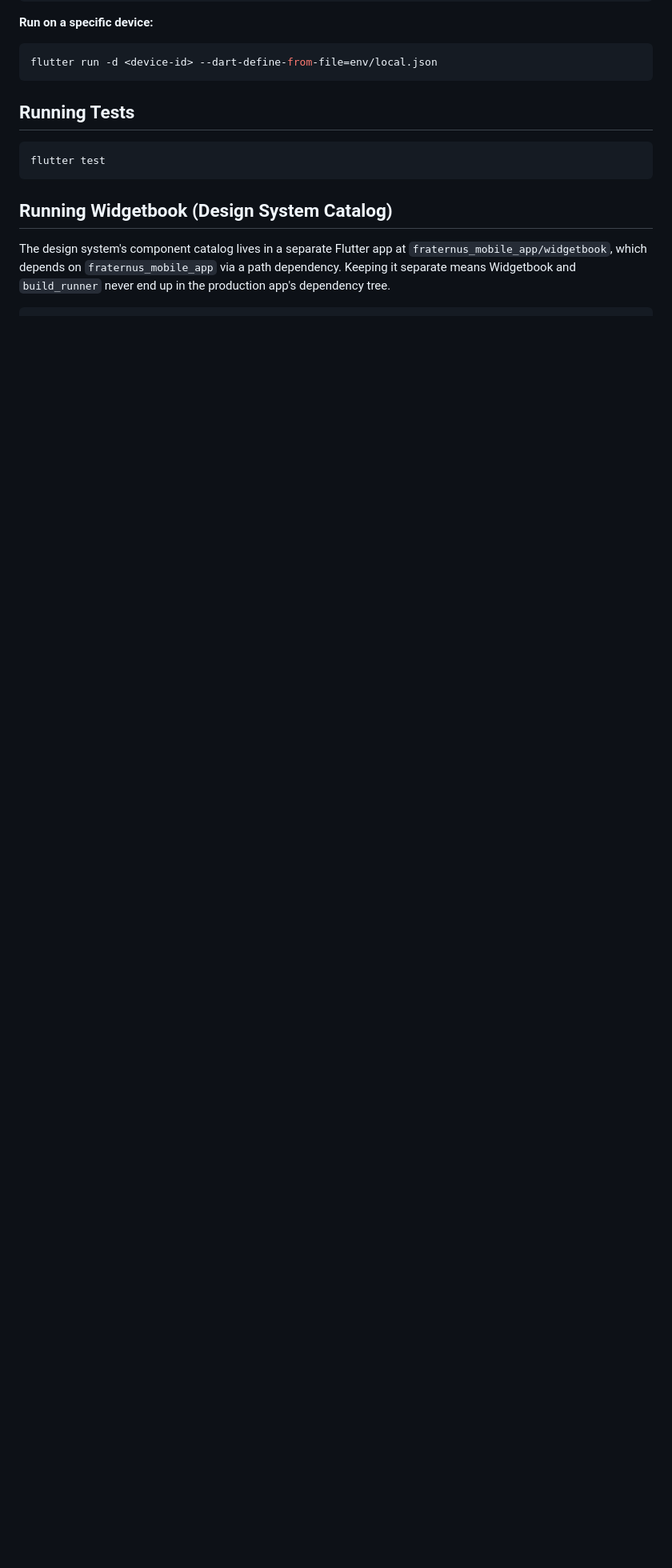
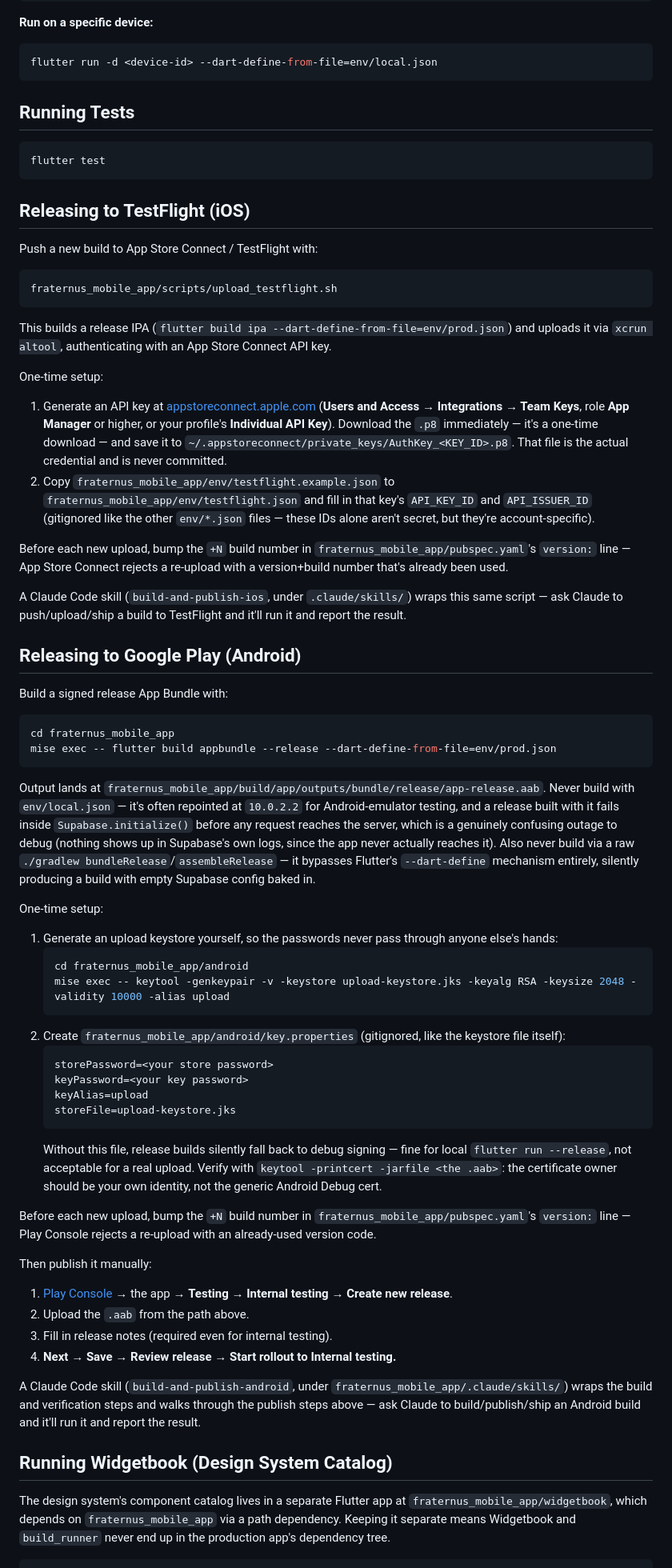
Before and after one commit to patrady/fraternus-mobile-app, a Markdown page: README.md, the part around the change. Shown at 80% size. GitHub-like rendering; blank space fills up the shorter version.

Commit message:
docs: add build-and-publish-android skill and Play Store release docs
Mirrors the existing build-and-publish-ios skill/README pattern: builds
a signed release .aab via the correct flutter build (not raw gradle,
which silently drops dart-defines) and walks through the manual Play
Console internal-testing upload.

Co-Authored-By: Claude Sonnet 5 <noreply@anthropic.com>

````diff
--- a/README.md
+++ b/README.md
@@ -114,6 +114,63 @@ flutter run -d <device-id> --dart-define-from-file=env/local.json
 flutter test
 ```
 
+## Releasing to TestFlight (iOS)
+
+Push a new build to App Store Connect / TestFlight with:
+
+```bash
+fraternus_mobile_app/scripts/upload_testflight.sh
+```
+
+This builds a release IPA (`flutter build ipa --dart-define-from-file=env/prod.json`) and uploads it via `xcrun altool`, authenticating with an App Store Connect API key.
+
+One-time setup:
+
+1. Generate an API key at [appstoreconnect.apple.com](https://appstoreconnect.apple.com) (**Users and Access → Integrations → Team Keys**, role **App Manager** or higher, or your profile's **Individual API Key**). Download the `.p8` immediately — it's a one-time download — and save it to `~/.appstoreconnect/private_keys/AuthKey_<KEY_ID>.p8`. That file is the actual credential and is never committed.
+2. Copy `fraternus_mobile_app/env/testflight.example.json` to `fraternus_mobile_app/env/testflight.json` and fill in that key's `API_KEY_ID` and `API_ISSUER_ID` (gitignored like the other `env/*.json` files — these IDs alone aren't secret, but they're account-specific).
+
+Before each new upload, bump the `+N` build number in `fraternus_mobile_app/pubspec.yaml`'s `version:` line — App Store Connect rejects a re-upload with a version+build number that's already been used.
+
+A Claude Code skill (`build-and-publish-ios`, under `.claude/skills/`) wraps this same script — ask Claude to push/upload/ship a build to TestFlight and it'll run it and report the result.
+
+## Releasing to Google Play (Android)
+
+Build a signed release App Bundle with:
+
+```bash
+cd fraternus_mobile_app
+mise exec -- flutter build appbundle --release --dart-define-from-file=env/prod.json
+```
+
+Output lands at `fraternus_mobile_app/build/app/outputs/bundle/release/app-release.aab`. Never build with `env/local.json` — it's often repointed at `10.0.2.2` for Android-emulator testing, and a release built with it fails inside `Supabase.initialize()` before any request reaches the server, which is a genuinely confusing outage to debug (nothing shows up in Supabase's own logs, since the app never actually reaches it). Also never build via a raw `./gradlew bundleRelease`/`assembleRelease` — it bypasses Flutter's `--dart-define` mechanism entirely, silently producing a build with empty Supabase config baked in.
+
+One-time setup:
+
+1. Generate an upload keystore yourself, so the passwords never pass through anyone else's hands:
+   ```bash
+   cd fraternus_mobile_app/android
+   mise exec -- keytool -genkeypair -v -keystore upload-keystore.jks -keyalg RSA -keysize 2048 -validity 10000 -alias upload
+   ```
+2. Create `fraternus_mobile_app/android/key.properties` (gitignored, like the keystore file itself):
+   ```properties
+   storePassword=<your store password>
+   keyPassword=<your key password>
+   keyAlias=upload
+   storeFile=upload-keystore.jks
+   ```
+   Without this file, release builds silently fall back to debug signing — fine for local `flutter run --release`, not acceptable for a real upload. Verify with `keytool -printcert -jarfile <the .aab>`: the certificate owner should be your own identity, not the generic Android Debug cert.
+
+Before each new upload, bump the `+N` build number in `fraternus_mobile_app/pubspec.yaml`'s `version:` line — Play Console rejects a re-upload with an already-used version code.
+
+Then publish it manually:
+
+1. [Play Console](https://play.google.com/console) → the app → **Testing → Internal testing** → **Create new release**.
+2. Upload the `.aab` from the path above.
+3. Fill in release notes (required even for internal testing).
+4. **Next → Save → Review release → Start rollout to Internal testing.**
+
+A Claude Code skill (`build-and-publish-android`, under `fraternus_mobile_app/.claude/skills/`) wraps the build and verification steps and walks through the publish steps above — ask Claude to build/publish/ship an Android build and it'll run it and report the result.
+
 ## Running Widgetbook (Design System Catalog)
 
 The design system's component catalog lives in a separate Flutter app at `fraternus_mobile_app/widgetbook`, which depends on `fraternus_mobile_app` via a path dependency. Keeping it separate means Widgetbook and `build_runner` never end up in the production app's dependency tree.
````
Also changed, not shown: 1 other file.
